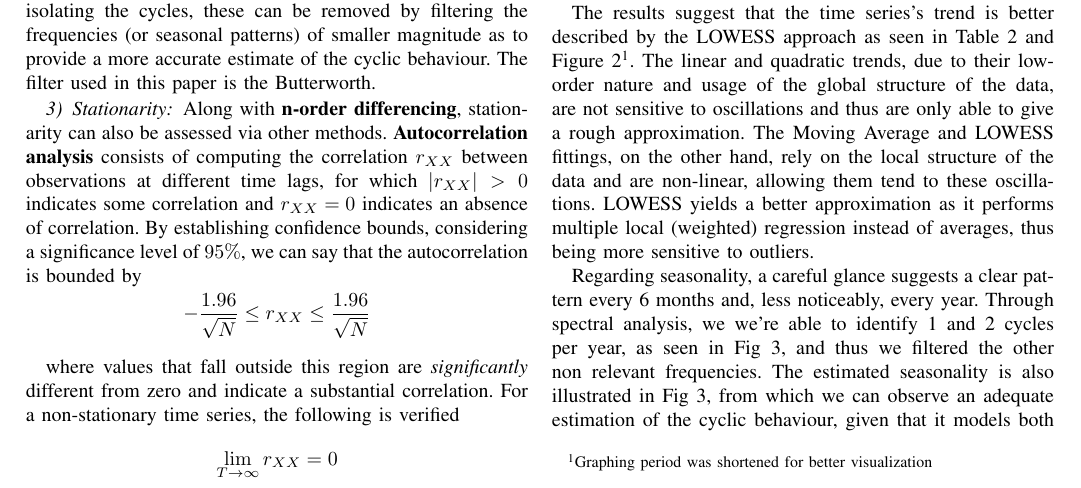
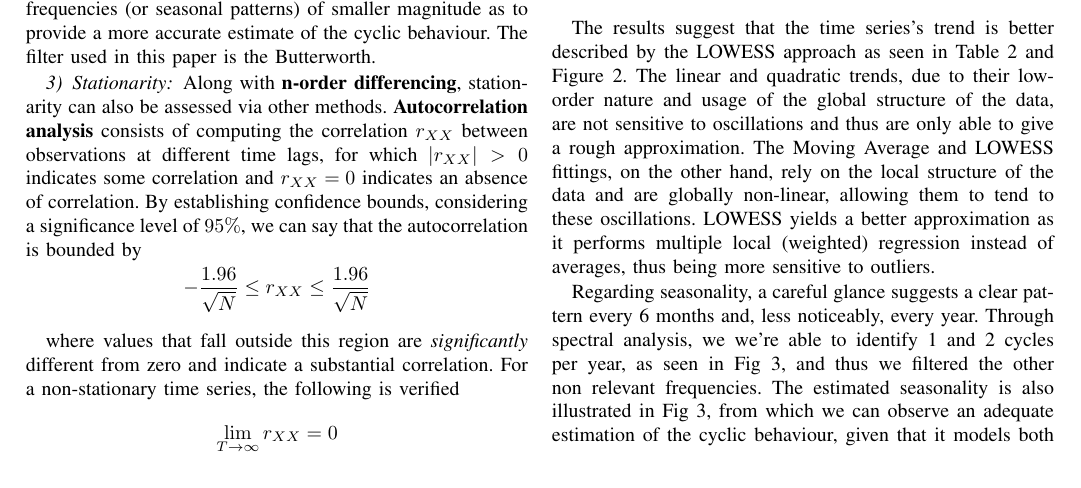
Before and after one commit to pncps99/astp2022, a LaTeX paper (paper/paper.tex): part of page 2 of 4, cut so that both start at the same text. Compiled offline with pdfLaTeX; a missing font is replaced by an installed copy or a similar font; a LaTeX package or settings file that is missing is left out.

Commit message:
changes to pdf

```diff
--- a/paper/paper.tex
+++ b/paper/paper.tex
@@ -7,7 +7,6 @@
 \usepackage{graphicx}
 \usepackage{textcomp}
 \usepackage[table]{xcolor}
-\usepackage{pgfplots}
 
 \def\BibTeX{{\rm B\kern-.05em{\sc i\kern-.025em b}\kern-.08em
     T\kern-.1667em\lower.7ex\hbox{E}\kern-.125emX}}
@@ -142,7 +141,7 @@ whereas if the autocorrelation quickly drops to zero, it generally means that th
     \label{fig:trend}
 \end{figure}
 
-The results suggest that the time series's trend is better described by the LOWESS approach as seen in Table \ref{fig:trend} and Figure \ref{fig:trend}\footnote{Graphing period was shortened for better visualization}. The linear and quadratic trends, due to their low-order nature and usage of the global structure of the data, are not sensitive to oscillations and thus are only able to give a rough approximation. The Moving Average and LOWESS fittings, on the other hand, rely on the local structure of the data and are non-linear, allowing them tend to these oscillations. LOWESS yields a better approximation as it performs multiple local (weighted) regression instead of averages, thus being more sensitive to outliers.
+The results suggest that the time series's trend is better described by the LOWESS approach as seen in Table \ref{fig:trend} and Figure \ref{fig:trend}. The linear and quadratic trends, due to their low-order nature and usage of the global structure of the data, are not sensitive to oscillations and thus are only able to give a rough approximation. The Moving Average and LOWESS fittings, on the other hand, rely on the local structure of the data and are globally non-linear, allowing them to tend to these oscillations. LOWESS yields a better approximation as it performs multiple local (weighted) regression instead of averages, thus being more sensitive to outliers.
 
 \begin{figure*}[hbtp]
     \centering
```
Also changed, not shown: figs/trend.pdf, paper/paper.pdf, 2 other files.
